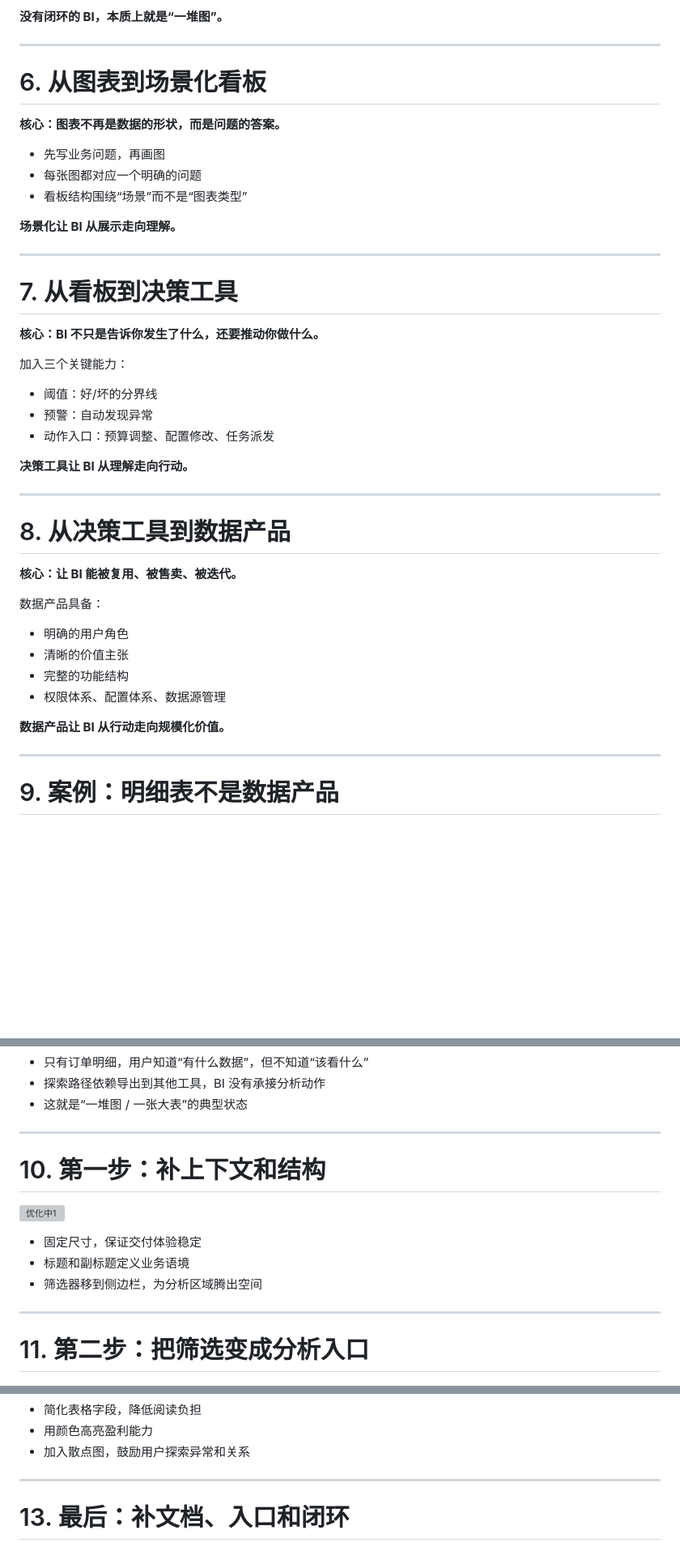
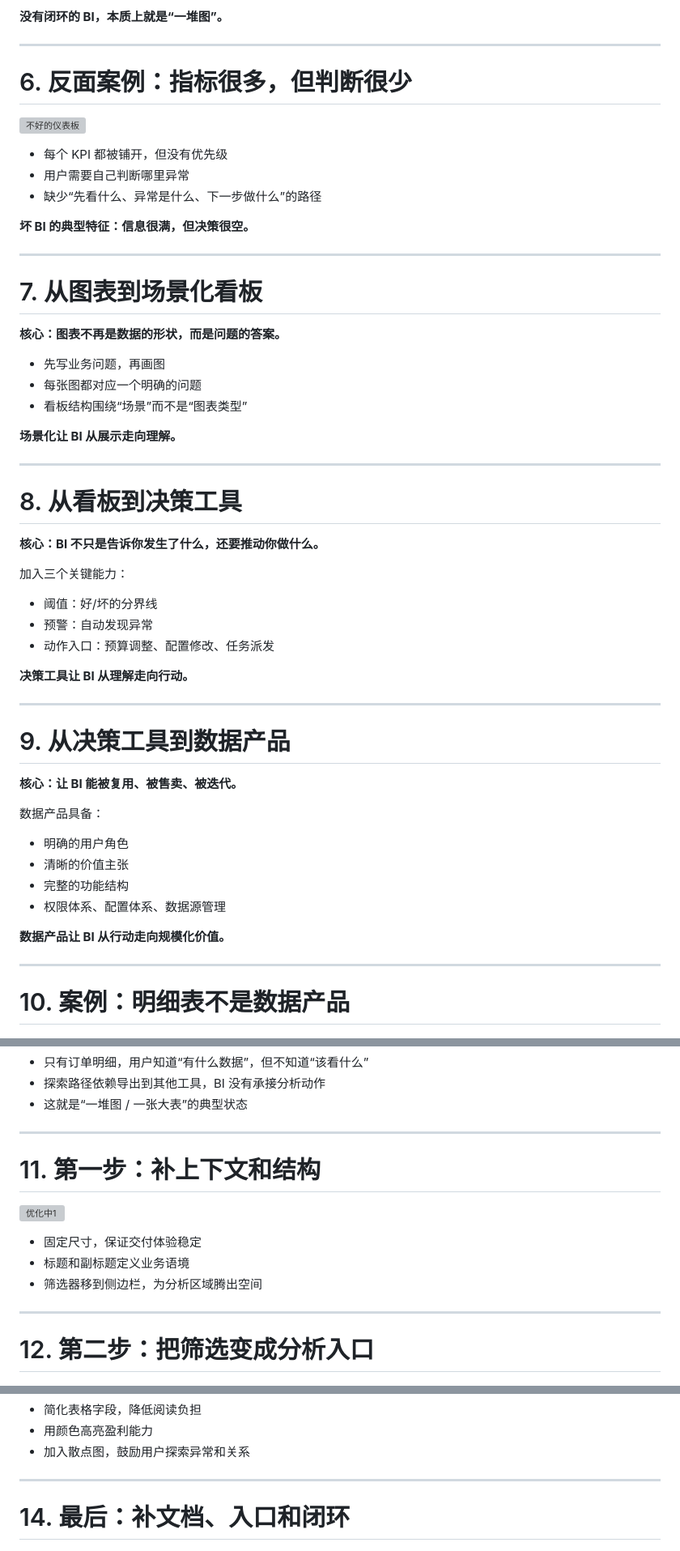
Before and after one commit to imgwho/20260722-ai-bi-presales-slides, a Markdown page: slidev/slides.md, 3 parts joined by grey strips. Shown: that part at 81% size. Drawn GitHub-style; blank space fills up the shorter version; grey boxes are pictures that could not be loaded.

```diff
--- a/slidev/slides.md
+++ b/slidev/slides.md
@@ -78,7 +78,21 @@ mdc: true
 
 ---
 
-# 6. 从图表到场景化看板
+# 6. 反面案例：指标很多，但判断很少
+
+![不好的仪表板](../Images/不好的仪表板.png)
+
+- 每个 KPI 都被铺开，但没有优先级
+- 用户需要自己判断哪里异常
+- 缺少“先看什么、异常是什么、下一步做什么”的路径
+
+**坏 BI 的典型特征：信息很满，但决策很空。**
+
+<!-- 注释：这页用来说明，问题不是图表少，而是信息没有被组织成决策路径。 -->
+
+---
+
+# 7. 从图表到场景化看板
 
 **核心：图表不再是数据的形状，而是问题的答案。**
 
@@ -90,7 +104,7 @@ mdc: true
 
 ---
 
-# 7. 从看板到决策工具
+# 8. 从看板到决策工具
 
 **核心：BI 不只是告诉你发生了什么，还要推动你做什么。**
 
@@ -104,7 +118,7 @@ mdc: true
 
 ---
 
-# 8. 从决策工具到数据产品
+# 9. 从决策工具到数据产品
 
 **核心：让 BI 能被复用、被售卖、被迭代。**
 
@@ -119,7 +133,7 @@ mdc: true
 
 ---
 
-# 9. 案例：明细表不是数据产品
+# 10. 案例：明细表不是数据产品
 
 ![优化前](../Images/优化前.png)
 
@@ -131,7 +145,7 @@ mdc: true
 
 ---
 
-# 10. 第一步：补上下文和结构
+# 11. 第一步：补上下文和结构
 
 ![优化中1](../Images/优化中1.png)
 
@@ -143,7 +157,7 @@ mdc: true
 
 ---
 
-# 11. 第二步：把筛选变成分析入口
+# 12. 第二步：把筛选变成分析入口
 
 ![优化中2](../Images/优化中2.png)
 
@@ -167,7 +181,7 @@ mdc: true
 
 ---
 
-# 13. 最后：补文档、入口和闭环
+# 14. 最后：补文档、入口和闭环
 
 ![优化后](../Images/优化后.png)
 
```
Also changed, not shown: other parts of slidev/slides.md (+24 -12 lines), README.md (+3 -0 lines), marp/ai-bi.md (+26 -0 lines), Images/小红书代做.jpg (added), Images/闲鱼代做.jpg (added), 4 other files.
